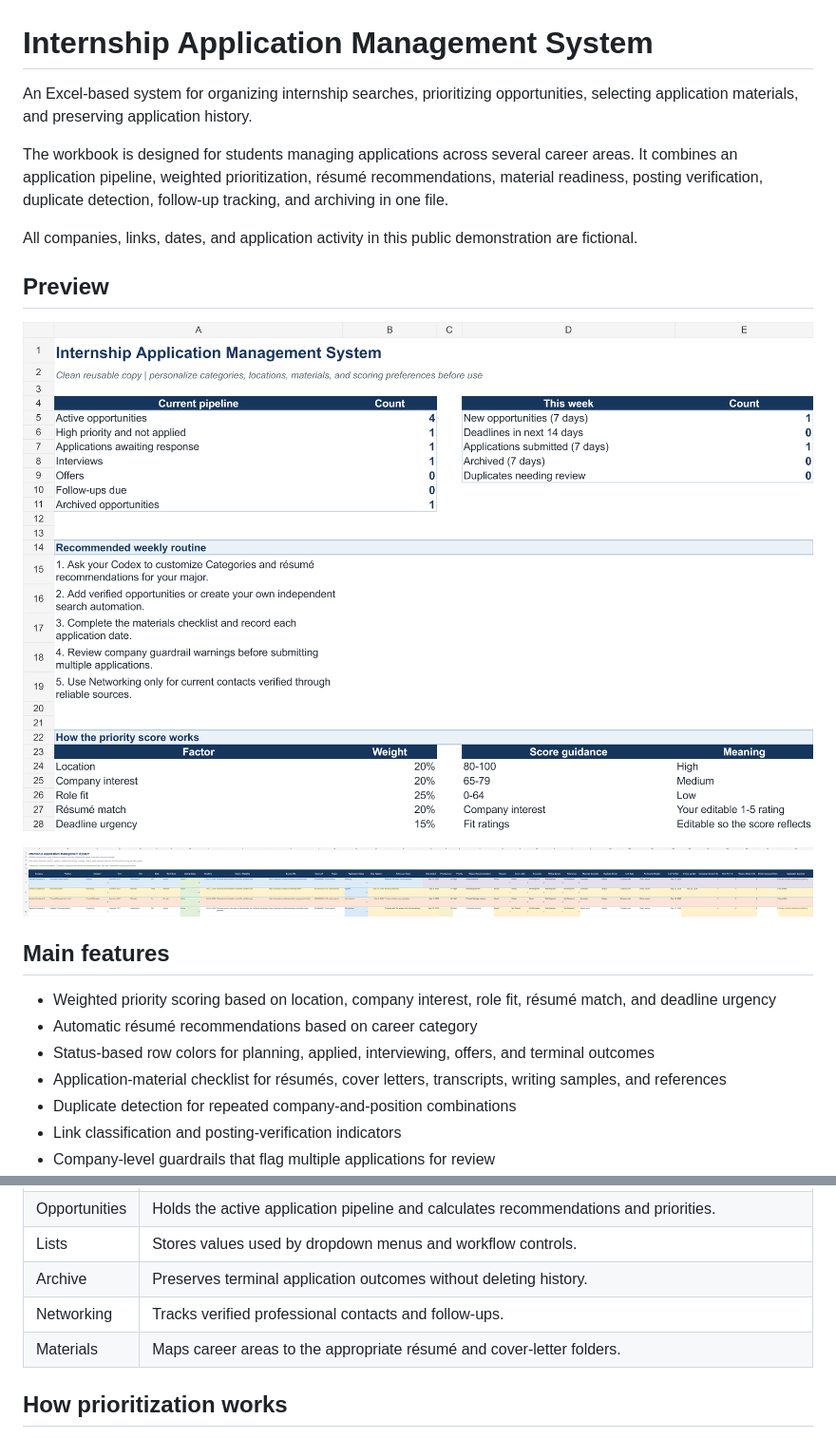
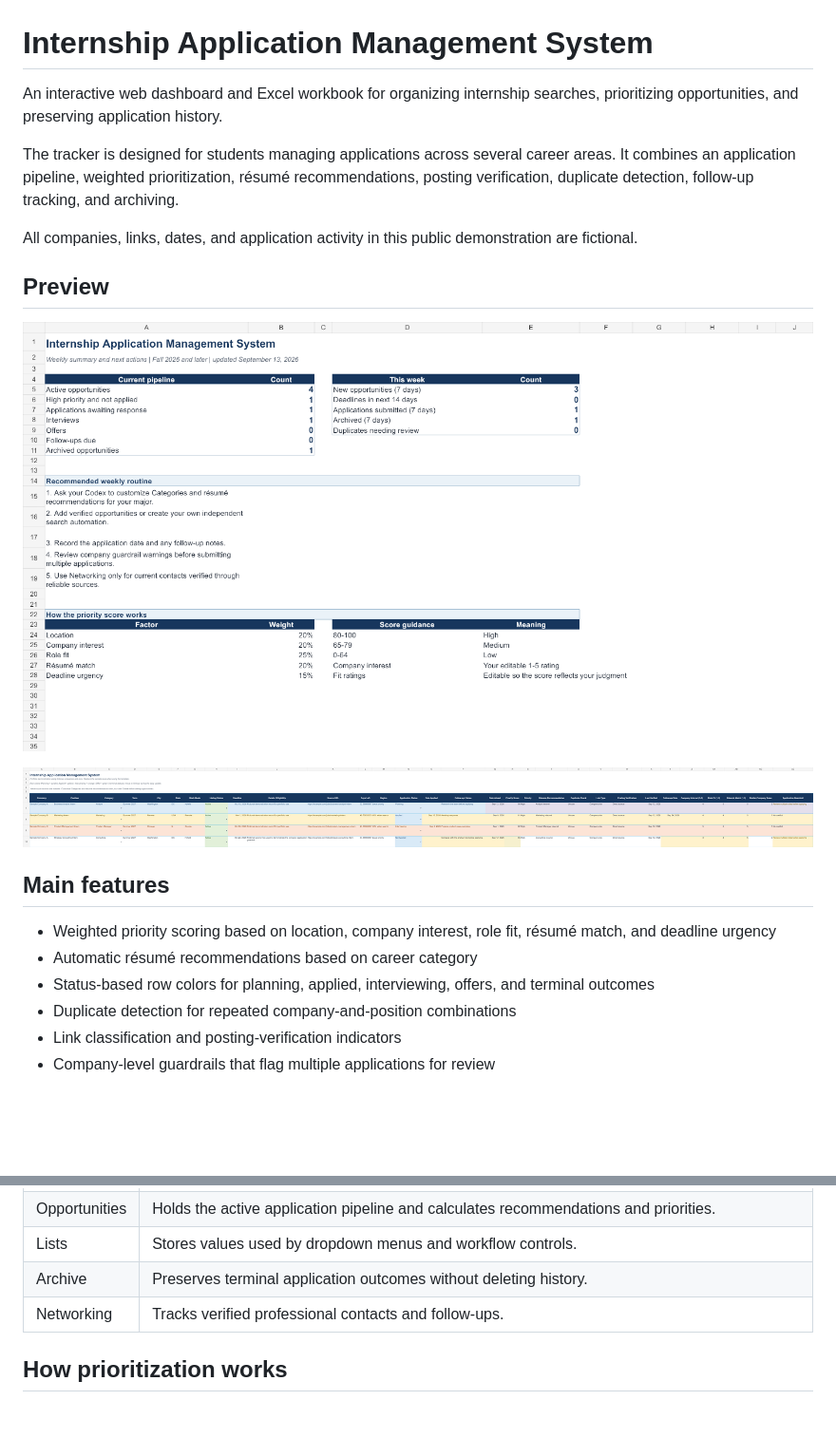
Before and after one commit to farhankhan-mis/GitHub-Portfolio, a Markdown page: README.md, 2 parts joined by grey strips. Shown: that part at 95% size. GitHub-like rendering; pictures changed too: screenshots/dashboard.png, screenshots/opportunities.png; blank space fills up the shorter version.

Commit message:
Prepare privacy-safe dashboard for Pages

```diff
--- a/README.md
+++ b/README.md
@@ -1,8 +1,8 @@
 # Internship Application Management System
 
-An Excel-based system for organizing internship searches, prioritizing opportunities, selecting application materials, and preserving application history.
+An interactive web dashboard and Excel workbook for organizing internship searches, prioritizing opportunities, and preserving application history.
 
-The workbook is designed for students managing applications across several career areas. It combines an application pipeline, weighted prioritization, résumé recommendations, material readiness, posting verification, duplicate detection, follow-up tracking, and archiving in one file.
+The tracker is designed for students managing applications across several career areas. It combines an application pipeline, weighted prioritization, résumé recommendations, posting verification, duplicate detection, follow-up tracking, and archiving.
 
 All companies, links, dates, and application activity in this public demonstration are fictional.
 
@@ -17,7 +17,6 @@ All companies, links, dates, and application activity in this public demonstrati
 - Weighted priority scoring based on location, company interest, role fit, résumé match, and deadline urgency
 - Automatic résumé recommendations based on career category
 - Status-based row colors for planning, applied, interviewing, offers, and terminal outcomes
-- Application-material checklist for résumés, cover letters, transcripts, writing samples, and references
 - Duplicate detection for repeated company-and-position combinations
 - Link classification and posting-verification indicators
 - Company-level guardrails that flag multiple applications for review
@@ -35,7 +34,6 @@ All companies, links, dates, and application activity in this public demonstrati
 | Lists | Stores values used by dropdown menus and workflow controls. |
 | Archive | Preserves terminal application outcomes without deleting history. |
 | Networking | Tracks verified professional contacts and follow-ups. |
-| Materials | Maps career areas to the appropriate résumé and cover-letter folders. |
 
 ## How prioritization works
 
```
Also changed, not shown: other parts of README.md (+4 -1 lines), screenshots/archive.png, screenshots/materials.png (deleted), 6 other files.
